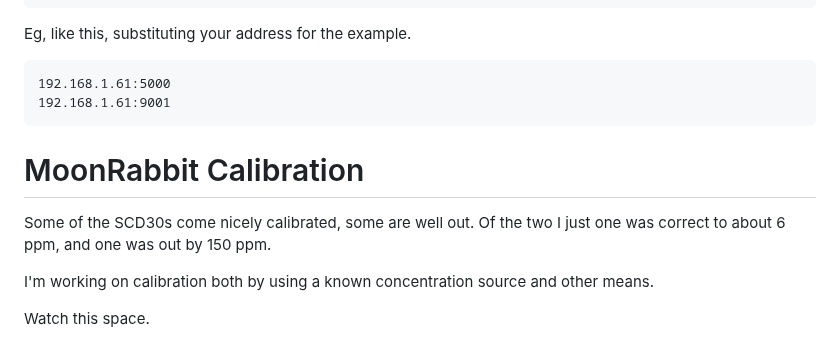
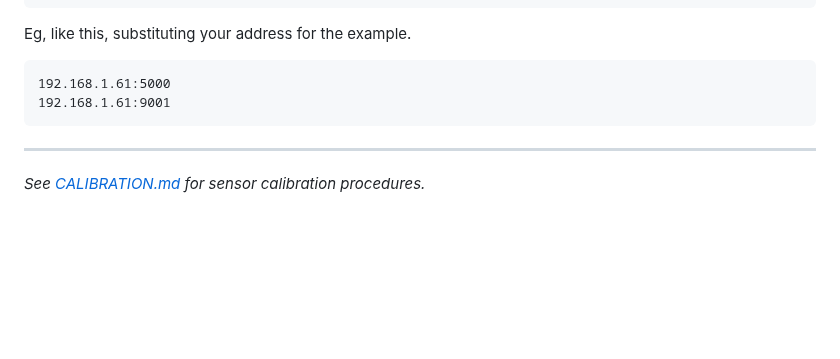
Before and after one commit to SteveBz/MoonRabbit, a Markdown page: SOFTWARE_BUILD.md, the part around the change. GitHub-like rendering; blank space fills up the shorter version.

Commit message:
Update SOFTWARE_BUILD.md to remove calibration details
Removed MoonRabbit Calibration section and added reference to CALIBRATION.md.

````diff
--- a/SOFTWARE_BUILD.md
+++ b/SOFTWARE_BUILD.md
@@ -170,10 +170,6 @@ Eg, like this, substituting your address for the example.
 192.168.1.61:9001
 ```
 
-# MoonRabbit Calibration
+---
 
-Some of the SCD30s come nicely calibrated, some are well out.  Of the two I just one was correct to about 6 ppm, and one was out by 150 ppm.
-
-I'm working on calibration both by using a known concentration source and other means.
-
-Watch this space.
+*See [CALIBRATION.md](CALIBRATION.md) for sensor calibration procedures.*
````
